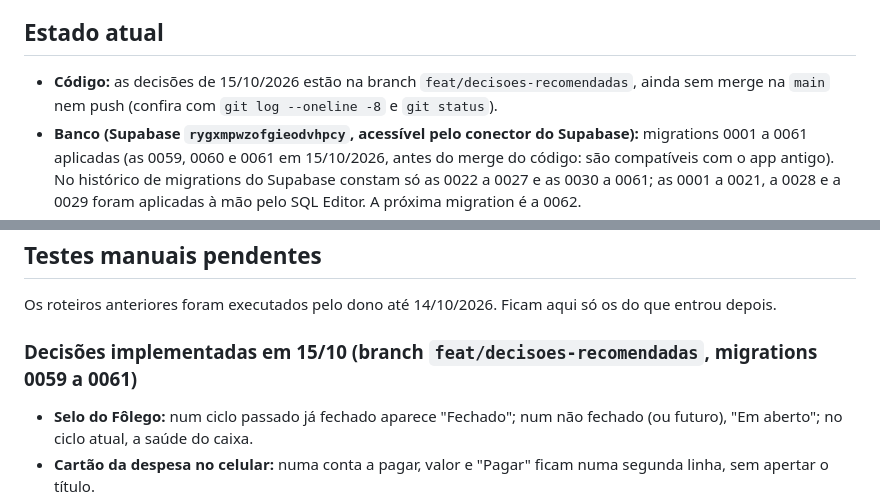
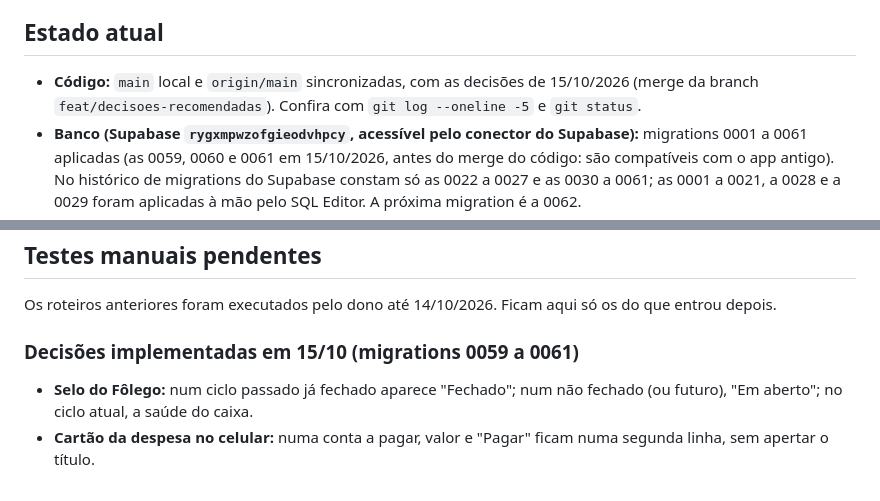
Before and after one commit to kelcalegari/OmniLar, a Markdown page: Documentacao/pendencias_proxima_sessao.md, 2 parts joined by grey strips. GitHub-like rendering.

Commit message:
docs: main now carries the recommended decisions
Co-Authored-By: Claude Opus 5.5 <noreply@anthropic.com>

```diff
--- a/Documentacao/pendencias_proxima_sessao.md
+++ b/Documentacao/pendencias_proxima_sessao.md
@@ -4,7 +4,7 @@ Reescrito em 13/10/2026, no fim de uma sessão longa de correções, e atualizad
 
 ## Estado atual
 
-- **Código:** as decisões de 15/10/2026 estão na branch `feat/decisoes-recomendadas`, ainda sem merge na `main` nem push (confira com `git log --oneline -8` e `git status`).
+- **Código:** `main` local e `origin/main` sincronizadas, com as decisões de 15/10/2026 (merge da branch `feat/decisoes-recomendadas`). Confira com `git log --oneline -5` e `git status`.
 - **Banco (Supabase `rygxmpwzofgieodvhpcy`, acessível pelo conector do Supabase):** migrations 0001 a 0061 aplicadas (as 0059, 0060 e 0061 em 15/10/2026, antes do merge do código: são compatíveis com o app antigo). No histórico de migrations do Supabase constam só as 0022 a 0027 e as 0030 a 0061; as 0001 a 0021, a 0028 e a 0029 foram aplicadas à mão pelo SQL Editor. A próxima migration é a 0062.
 - **Edge Functions:** `capture-read` versão 8 e `assistant` versão 5, ambas com `verify_jwt=true` e exigindo usuário logado que more na casa.
 - **Qualidade:** `flutter analyze` com 0 erros e 0 warnings, e 531 testes passando (15/10/2026). Os testes automatizados rodam só contra os datasources mock (modo demo); nenhum roda contra o Supabase.
@@ -135,7 +135,7 @@ Resumo dos mecanismos que mudaram nesta sessão, para localizar as coisas.
 
 Os roteiros anteriores foram executados pelo dono até 14/10/2026. Ficam aqui só os do que entrou depois.
 
-### Decisões implementadas em 15/10 (branch `feat/decisoes-recomendadas`, migrations 0059 a 0061)
+### Decisões implementadas em 15/10 (migrations 0059 a 0061)
 - **Selo do Fôlego:** num ciclo passado já fechado aparece "Fechado"; num não fechado (ou futuro), "Em aberto"; no ciclo atual, a saúde do caixa.
 - **Cartão da despesa no celular:** numa conta a pagar, valor e "Pagar" ficam numa segunda linha, sem apertar o título.
 - **Escâner (nota ou cupom):** trocar a data; escolher "A pagar" e conferir que a despesa nasce pendente, com o vencimento escolhido.
```
